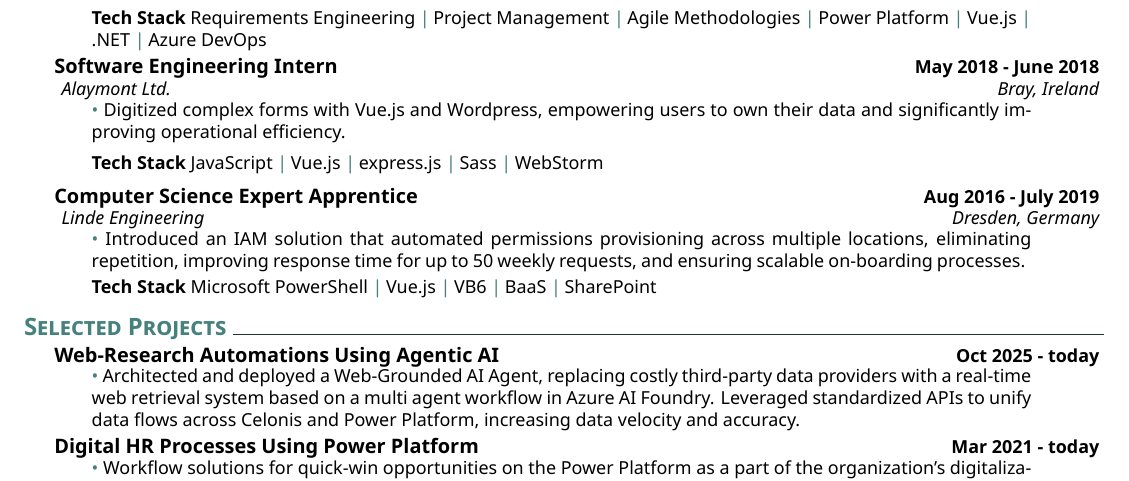
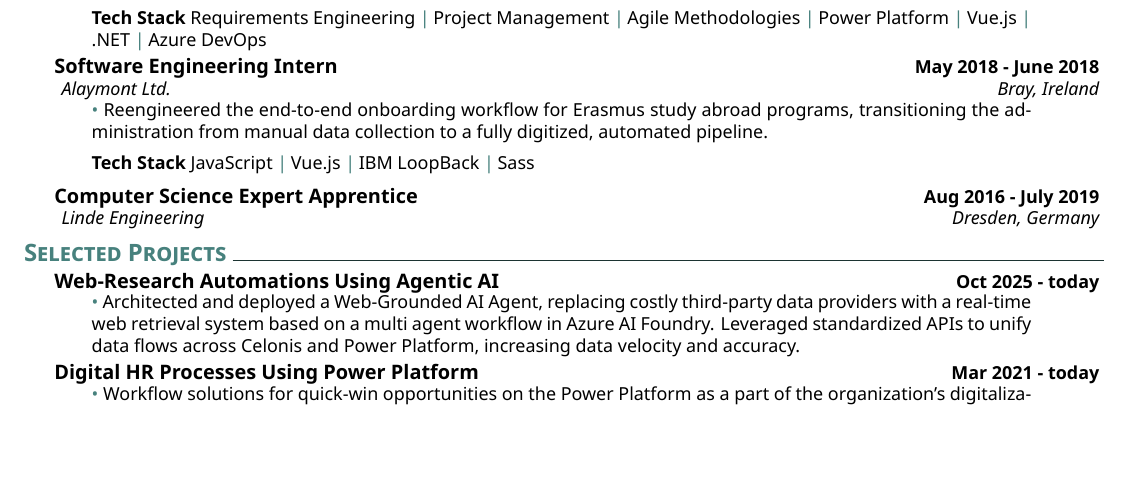
Before and after one commit to martinjurran/martin-jurran-org-cv, a LaTeX CV (cv.tex): part of the page, cut so that both start at the same text, the shorter picture padded with empty space. Compiled offline with XeLaTeX.

Commit message:
Update cv.tex

```diff
--- a/cv.tex
+++ b/cv.tex
@@ -75,22 +75,15 @@ Technology enthusiast with strong requirements engineering experience within cha
     \explanation{Alaymont Ltd.}{Bray, Ireland}
     \explanationdetail{
     \coloredbullet\ %
-    Digitized complex forms with Vue.js and Wordpress, empowering users to own their data and significantly improving operational efficiency.
+    Reengineered the end-to-end onboarding workflow for Erasmus study abroad programs, transitioning the administration from manual data collection to a fully digitized, automated pipeline.
     \smallskip
      }
      \explanationdetailskill{
-        \createskill{Tech Stack}{JavaScript \cpshalf Vue.js \cpshalf express.js \cpshalf Sass \cpshalf WebStorm}
+        \createskill{Tech Stack}{JavaScript \cpshalf Vue.js \cpshalf IBM LoopBack \cpshalf Sass}
      }
      %
      \datedexperience{Computer Science Expert Apprentice}{Aug 2016 - July 2019}
     \explanation{Linde Engineering}{Dresden, Germany}
-    \explanationdetail{
-    \coloredbullet\ %
-    Introduced an IAM solution that automated permissions provisioning across multiple locations, eliminating repetition, improving response time for up to 50 weekly requests, and ensuring scalable on-boarding processes.
-     }
-     \explanationdetailskill{
-        \createskill{Tech Stack}{Microsoft PowerShell \cpshalf Vue.js \cpshalf VB6 \cpshalf BaaS \cpshalf SharePoint}
-     }
 %
 \section{Selected Projects}
  %
```
